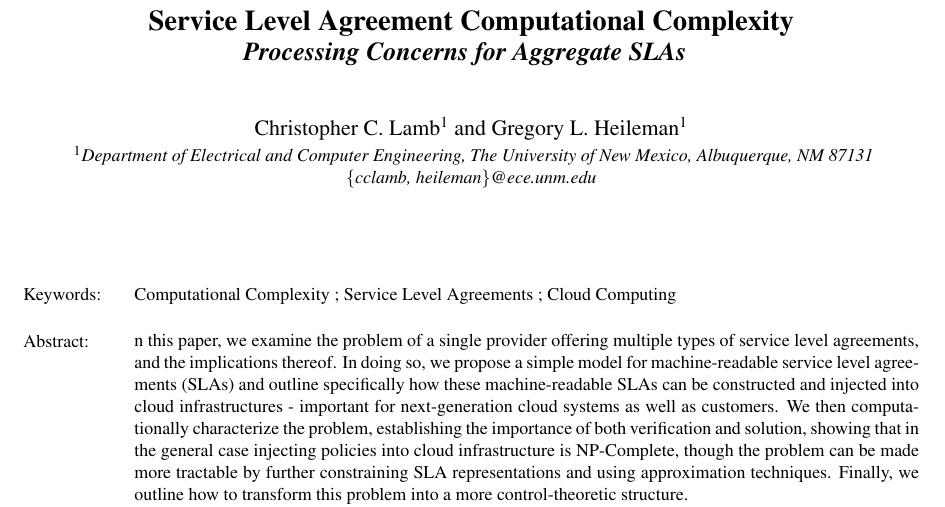
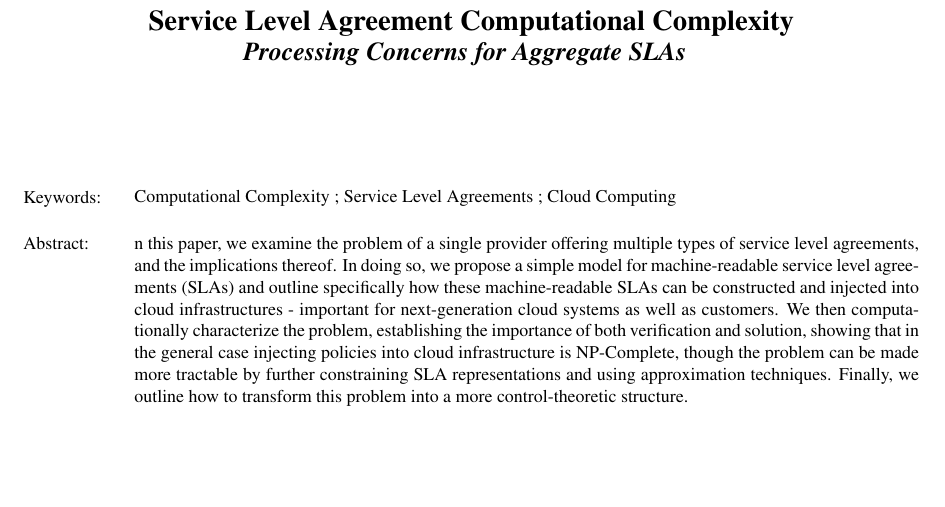
Before and after one commit to cclamb/msc-2011, a LaTeX paper (service-ctrl-closer.tex): part of page 1 of 5, cut so that both start at the same text, the shorter picture padded with empty space. Compiled offline with pdfLaTeX.

Commit message:
removed attribution

```diff
--- a/service-ctrl-closer.tex
+++ b/service-ctrl-closer.tex
@@ -29,10 +29,10 @@ Service Level Agreement Computational Complexity
 \subtitle{Processing Concerns for Aggregate SLAs}
 }
 
-\author{\authorname{Christopher C. Lamb\sup{1} and Gregory L. Heileman\sup{1}}
-\affiliation{\sup{1}Department of Electrical and Computer Engineering, The University of New Mexico, Albuquerque, NM 87131}
-\email{\{cclamb, heileman\}@ece.unm.edu}
-}
+%\author{\authorname{Christopher C. Lamb\sup{1} and Gregory L. Heileman\sup{1}}
+%\affiliation{\sup{1}Department of Electrical and Computer Engineering, The University of New Mexico, Albuquerque, NM 87131}
+%\email{\{cclamb, heileman\}@ece.unm.edu}
+%}
 
 \keywords{Computational Complexity ; Service Level Agreements ; Cloud Computing}
 
```
Also changed, not shown: service-ctrl-closer.pdf.
